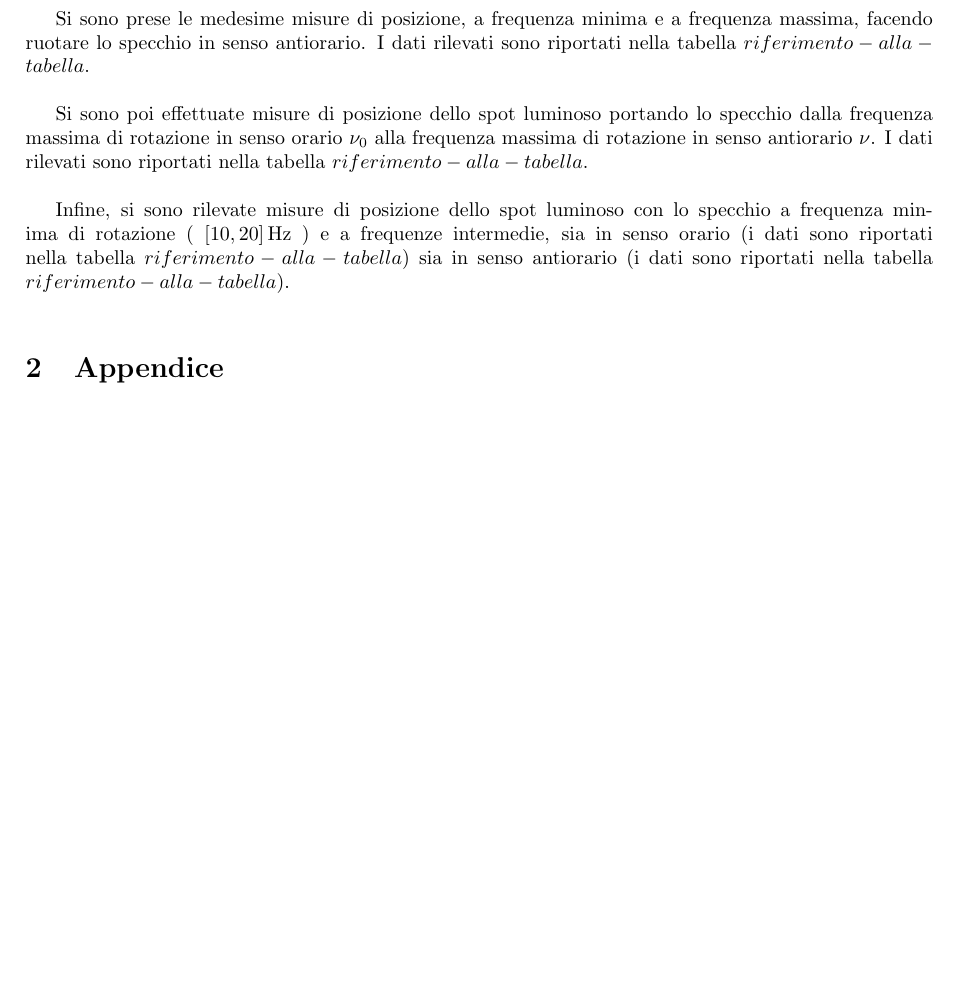
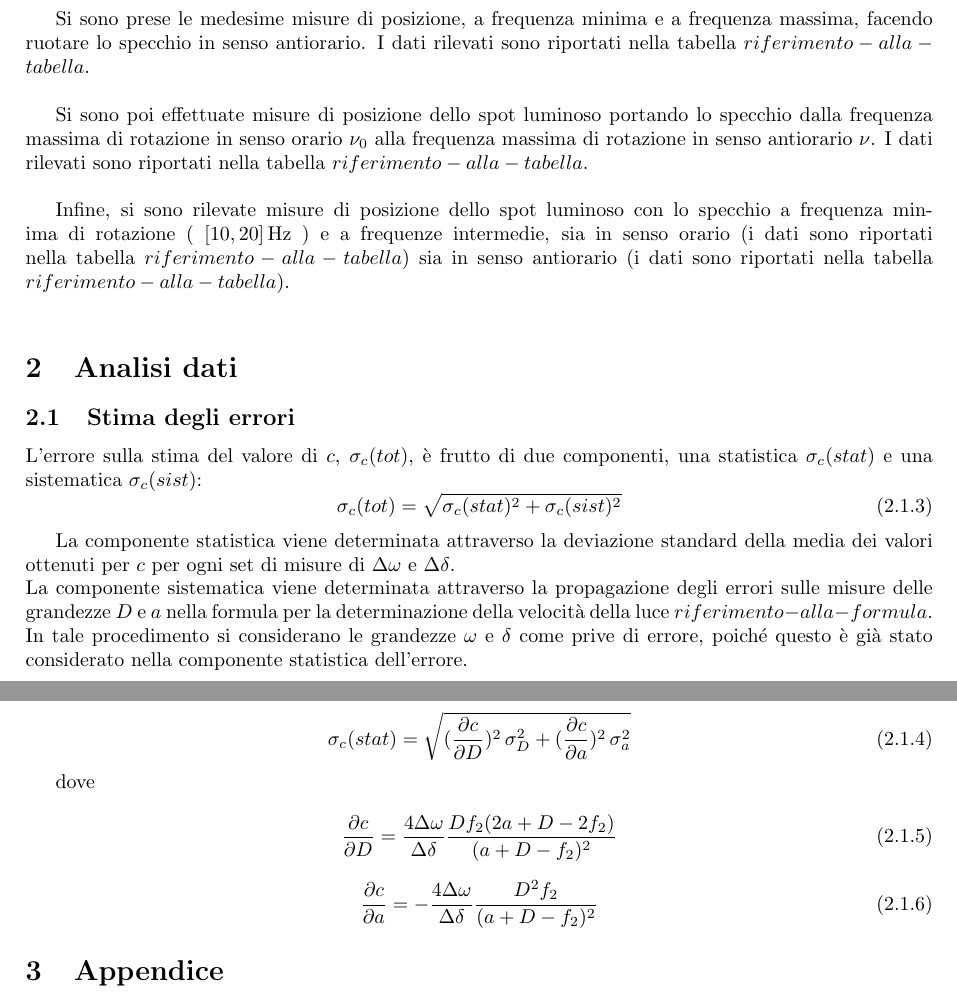
Before and after one commit to LeonardoCerasi/oefm, a LaTeX document (1/lucrezia.tex): part of page 1 of 7 before the commit and two parts of pages 1 and 2 of 8 after it, the two joined at a grey line, cut so that both start at the same text, the shorter picture padded with empty space. Compiled offline with pdfLaTeX.

Commit message:
modified lucrezia.tex: errors

```diff
--- a/1/lucrezia.tex
+++ b/1/lucrezia.tex
@@ -119,6 +119,37 @@
     e a frequenze intermedie, sia in senso orario (i dati sono riportati nella tabella $ riferimento-alla-tabella $) sia
     in senso antiorario (i dati sono riportati nella tabella $ riferimento-alla-tabella $). \\
 
+    \section {Analisi dati}
+
+
+    \subsection {Stima degli errori}
+    %% finisco parte iniziata da Giulia
+
+    L'errore sulla stima del valore di $ c $, $ \sigma_c(tot) $, è frutto di due componenti, una statistica $\sigma_c(stat)$ e una sistematica $\sigma_c(sist)$:
+    \begin{equation}
+        \label{sigma_tot}
+        \sigma_c(tot) = \sqrt{ \sigma_c(stat) ^2 + \sigma_c(sist) ^2 }
+    \end{equation}
+
+    La componente statistica viene determinata attraverso la deviazione standard della media dei valori ottenuti per $c$ per ogni set di misure di $ \Delta \omega $ e $ \Delta \delta $. \\
+    La componente sistematica viene determinata attraverso la propagazione degli errori sulle misure delle grandezze $D$ e $a$ nella formula per la determinazione della velocità della luce $ riferimento-alla-formula $. In tale procedimento si considerano le grandezze  $\omega$ e $\delta$ come prive di errore, poiché questo è già stato considerato nella componente statistica dell'errore.
+
+    \begin{equation}
+        \label{sigma_stat}
+        \sigma_c(stat) = \sqrt{ (\frac{\partial c}{\partial D})^2 \, \sigma_D ^2 + (\frac{\partial c}{\partial a})^2 \, \sigma_a ^2 }
+    \end{equation}
+
+    dove
+
+    \begin{equation}
+        \label{eqn:propD}
+        \frac{\partial c}{\partial D} = \frac{4\Delta \omega}{\Delta \delta} \frac{D f_2 (2a + D -2f_2)}{(a + D -f_2)^2}
+        \end{equation}
+
+    \begin{equation}
+        \label{eqn:propa}
+        \frac{\partial c}{\partial a} = -\frac{4\Delta \omega}{\Delta \delta} \frac{D^2 f_2}{(a + D -f_2)^2}
+        \end{equation}
 
     \section{Appendice}
 
```
Also changed, not shown: 1/lucrezia.pdf.
